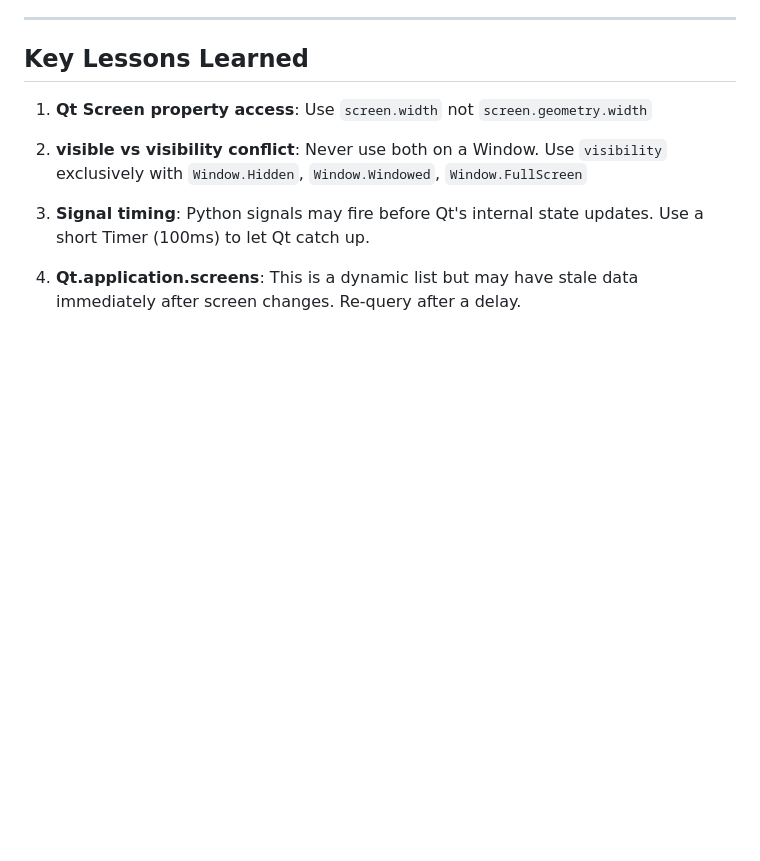
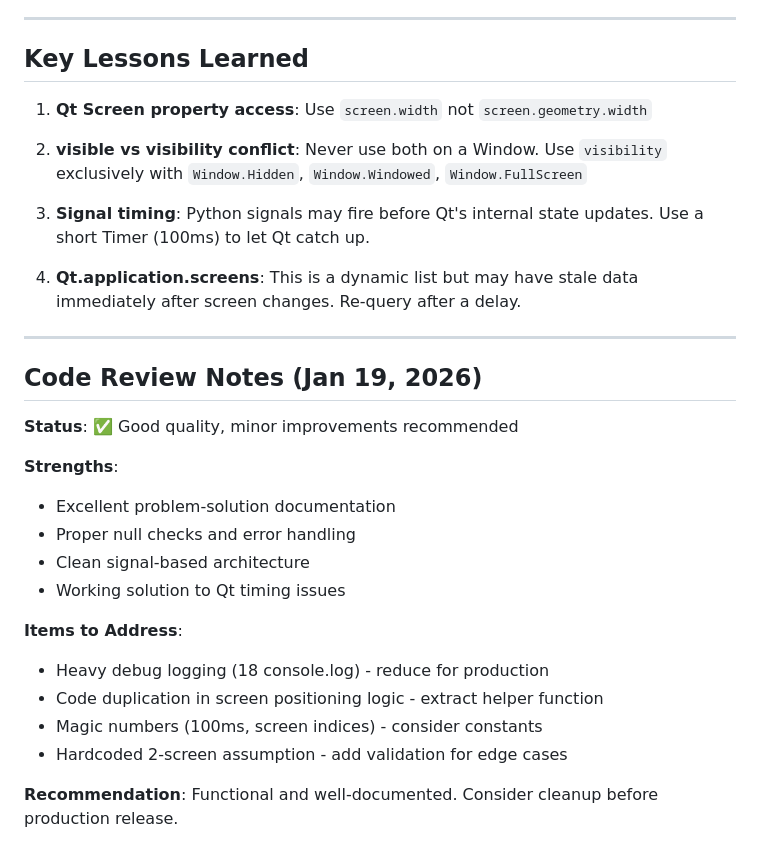
Before and after one commit to hychowah/paint_controller, a Markdown page: python/paint_controller/DEVNOTES.md, the part around the change. GitHub-like rendering; blank space fills up the shorter version.

Commit message:
docs: add code review notes to DEVNOTES.md
Added concise review summary covering:
- Code quality assessment
- Identified strengths and areas for improvement
- Recommendations for production release

Co-authored-by: hychowah <96812453+hychowah@users.noreply.github.com>

```diff
--- a/python/paint_controller/DEVNOTES.md
+++ b/python/paint_controller/DEVNOTES.md
@@ -177,3 +177,23 @@ paint_controller
 3. **Signal timing**: Python signals may fire before Qt's internal state updates. Use a short Timer (100ms) to let Qt catch up.
 
 4. **Qt.application.screens**: This is a dynamic list but may have stale data immediately after screen changes. Re-query after a delay.
+
+---
+
+## Code Review Notes (Jan 19, 2026)
+
+**Status**: ✅ Good quality, minor improvements recommended
+
+**Strengths**:
+- Excellent problem-solution documentation
+- Proper null checks and error handling
+- Clean signal-based architecture
+- Working solution to Qt timing issues
+
+**Items to Address**:
+- Heavy debug logging (18 console.log) - reduce for production
+- Code duplication in screen positioning logic - extract helper function
+- Magic numbers (100ms, screen indices) - consider constants
+- Hardcoded 2-screen assumption - add validation for edge cases
+
+**Recommendation**: Functional and well-documented. Consider cleanup before production release.
```
